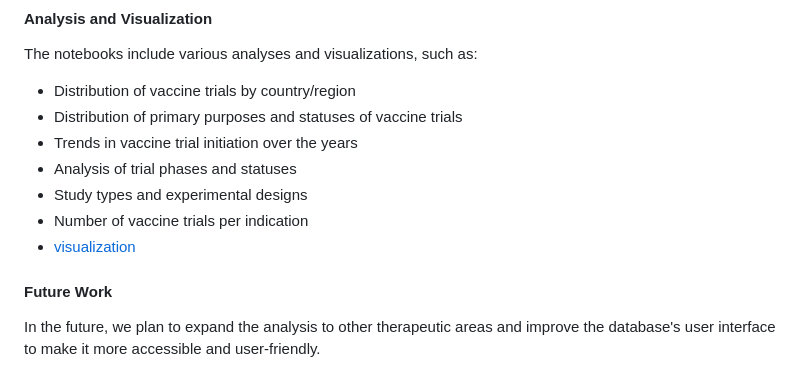
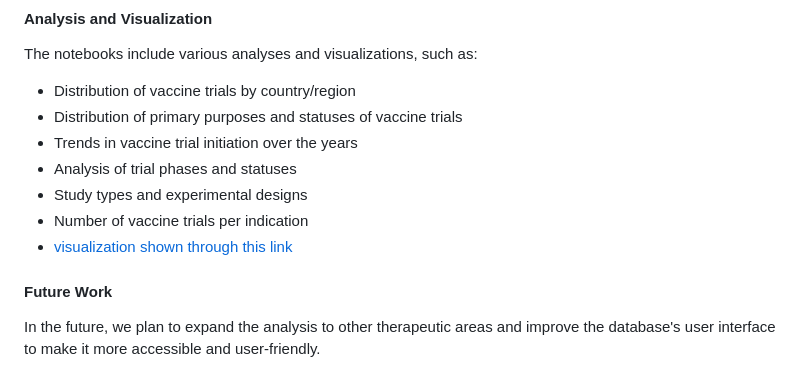
Before and after one commit to PolygonHealthAnalytics/vaccine-clinical-trial, a Markdown page: README.md, the part around the change. Drawn GitHub-style.

```diff
--- a/README.md
+++ b/README.md
@@ -104,7 +104,7 @@ The notebooks include various analyses and visualizations, such as:
 - Analysis of trial phases and statuses
 - Study types and experimental designs
 - Number of vaccine trials per indication
-- [visualization](https://polygonhealthanalytics.github.io/vaccine-clinical-trial/)
+- [visualization shown through this link](https://polygonhealthanalytics.github.io/vaccine-clinical-trial/)
 
 #### Future Work
 
```
